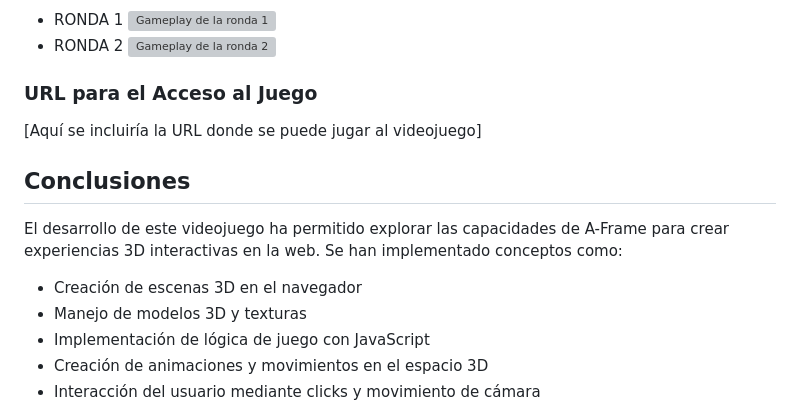
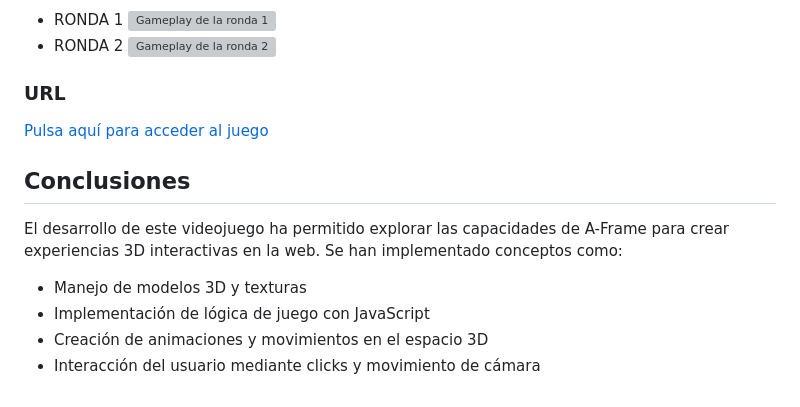
Before and after one commit to GabrielAlvarez-VJ/RVRA, a Markdown page: Ex1_WebXR/Memoria/Memory.md, the part around the change. Rendered like a GitHub page; grey boxes are pictures that could not be loaded.

Commit message:
Ex1 done

```diff
--- a/Ex1_WebXR/Memoria/Memory.md
+++ b/Ex1_WebXR/Memoria/Memory.md
@@ -60,13 +60,12 @@ El juego termina cuando se eliminan todos los objetivos (victoria) o cuando un T
 - RONDA 2
 ![Gameplay de la ronda 2](images/gameplay_round2.jpg)
 
-### URL para el Acceso al Juego
-[Aquí se incluiría la URL donde se puede jugar al videojuego]
+### URL
+[Pulsa aquí para acceder al juego](https://gabrielalvarez-vj.github.io/RVRA/)
 
 ## Conclusiones
 El desarrollo de este videojuego ha permitido explorar las capacidades de A-Frame para crear experiencias 3D interactivas en la web. Se han implementado conceptos como:
 
-- Creación de escenas 3D en el navegador
 - Manejo de modelos 3D y texturas
 - Implementación de lógica de juego con JavaScript
 - Creación de animaciones y movimientos en el espacio 3D
```
